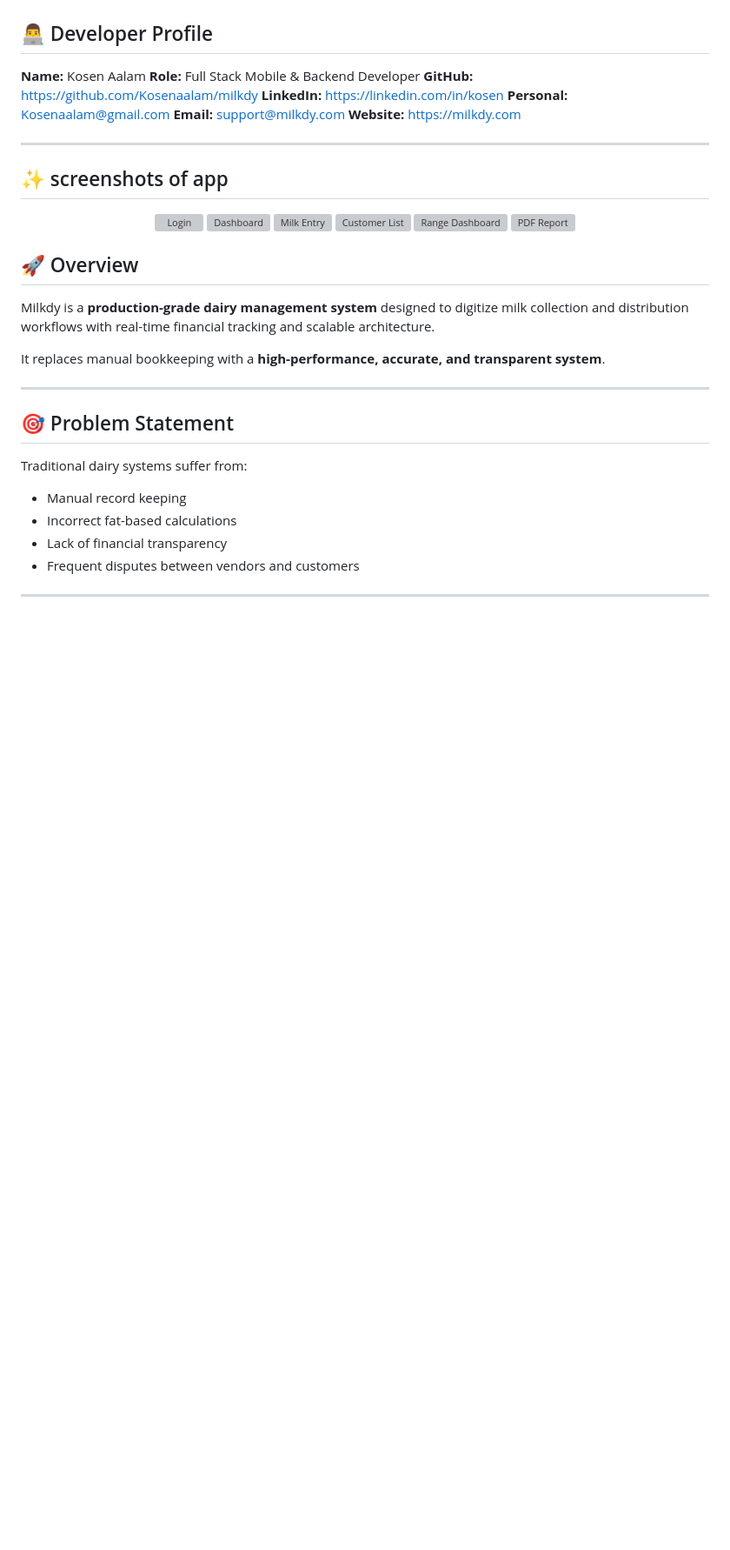
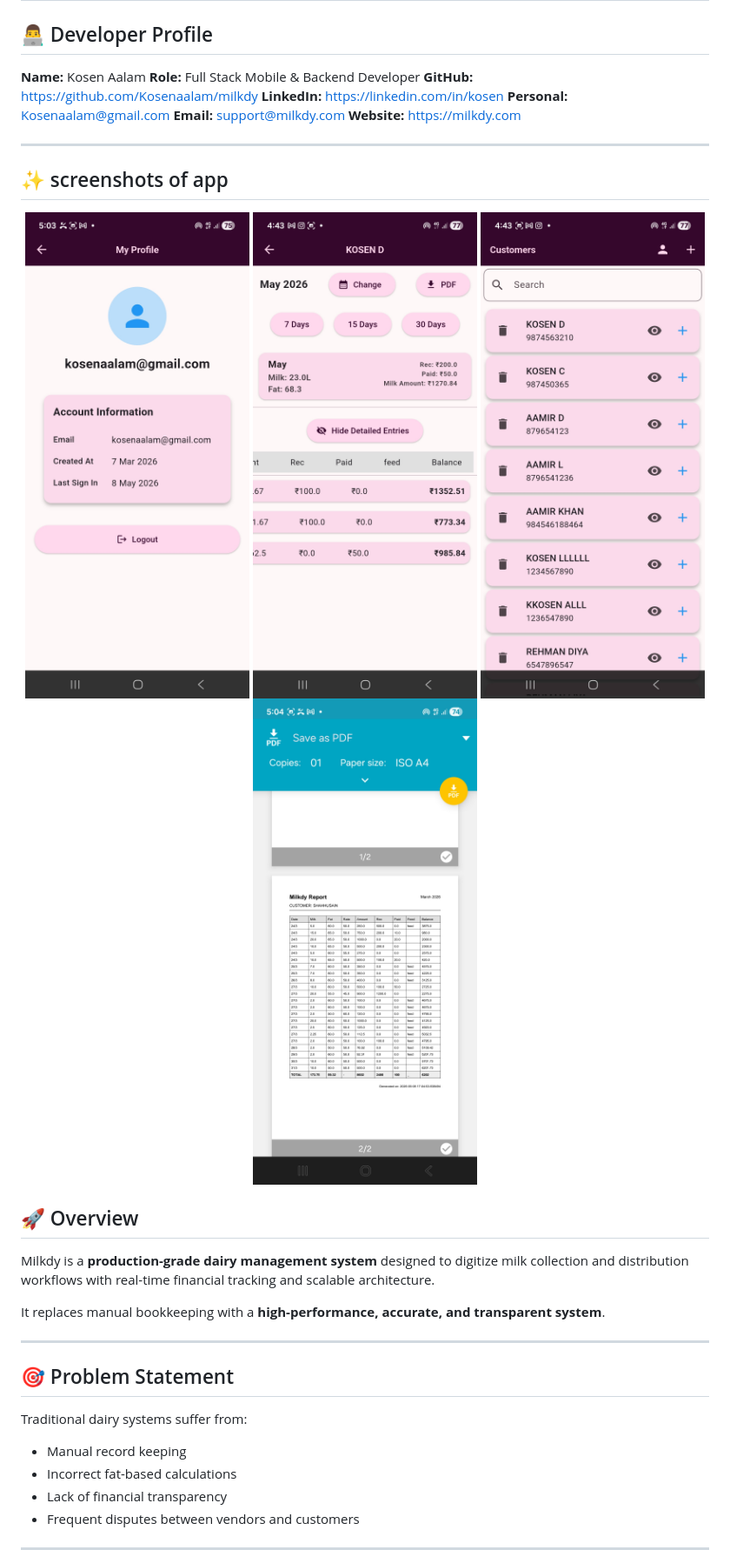
Before and after one commit to Kosenaalam/Milkdy, a Markdown page: README.md, the part around the change. Shown at 87% size. Rendered like a GitHub page; pictures changed too: screenshots/dashboard.jpg (added), screenshots/homescreen.jpg (added), screenshots/pdf.jpg (added); blank space fills up the shorter version; grey boxes are pictures that could not be loaded.

Commit message:
add screenshots and fix auth

```diff
--- a/README.md
+++ b/README.md
@@ -16,12 +16,10 @@
 
    <div align="center">
 
-<img src="screenshots/01-login.png" width="280" alt="Login">
-<img src="screenshots/02-dashboard.png" width="280" alt="Dashboard">
-<img src="screenshots/03-milk-entry.png" width="280" alt="Milk Entry">
-<img src="screenshots/04-customer-list.png" width="280" alt="Customer List">
-<img src="screenshots/05-range-dashboard.png" width="280" alt="Range Dashboard">
-<img src="screenshots/06-pdf-report.png" width="280" alt="PDF Report">
+<img src="screenshots/profiile.jpg" width="280" alt="Login">
+<img src="screenshots/dashboard.jpg" width="280" alt="Dashboard">
+<img src="screenshots/homescreen.jpg" width="280" alt="Milk Entry">
+<img src="screenshots/pdf.jpg" width="280" alt="Customer List">
 
 </div>
 
```
Also changed, not shown: 1 other file.
